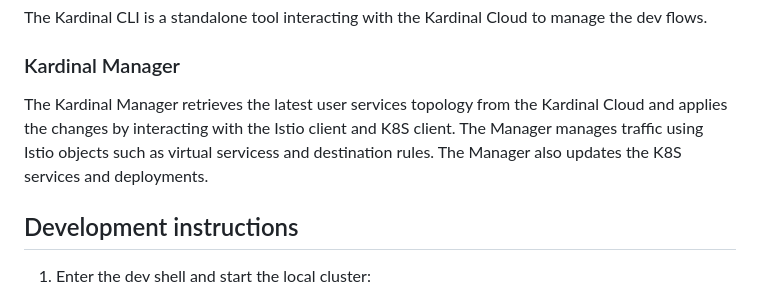
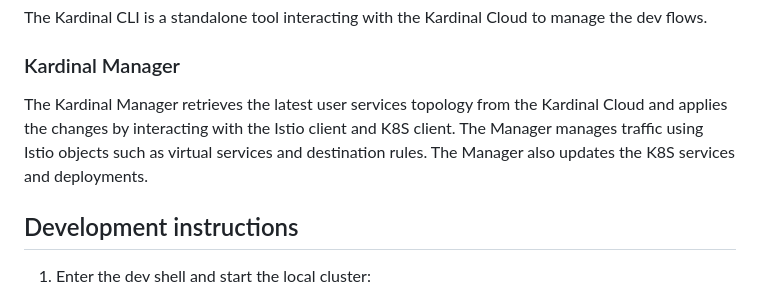
Before and after one commit to kurtosis-tech/kardinal, a Markdown page: README.md, the part around the change. Drawn GitHub-style.

```diff
--- a/README.md
+++ b/README.md
@@ -70,7 +70,7 @@ The Kardinal CLI is a standalone tool interacting with the Kardinal Cloud to man
 
 ### Kardinal Manager
 
-The Kardinal Manager retrieves the latest user services topology from the Kardinal Cloud and applies the changes by interacting with the Istio client and K8S client. The Manager manages traffic using Istio objects such as virtual servicess and destination rules. The Manager also updates the K8S services and deployments.
+The Kardinal Manager retrieves the latest user services topology from the Kardinal Cloud and applies the changes by interacting with the Istio client and K8S client. The Manager manages traffic using Istio objects such as virtual services and destination rules. The Manager also updates the K8S services and deployments.
 
 ## Development instructions
 
```
